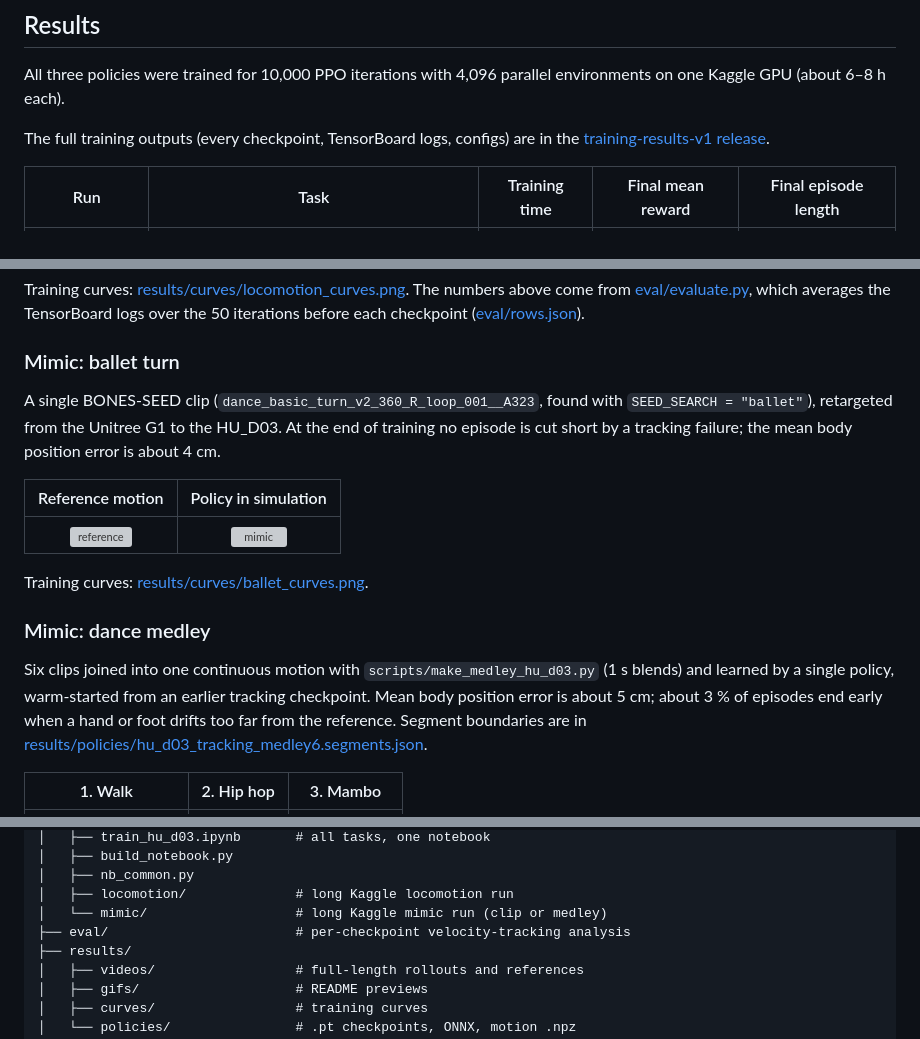
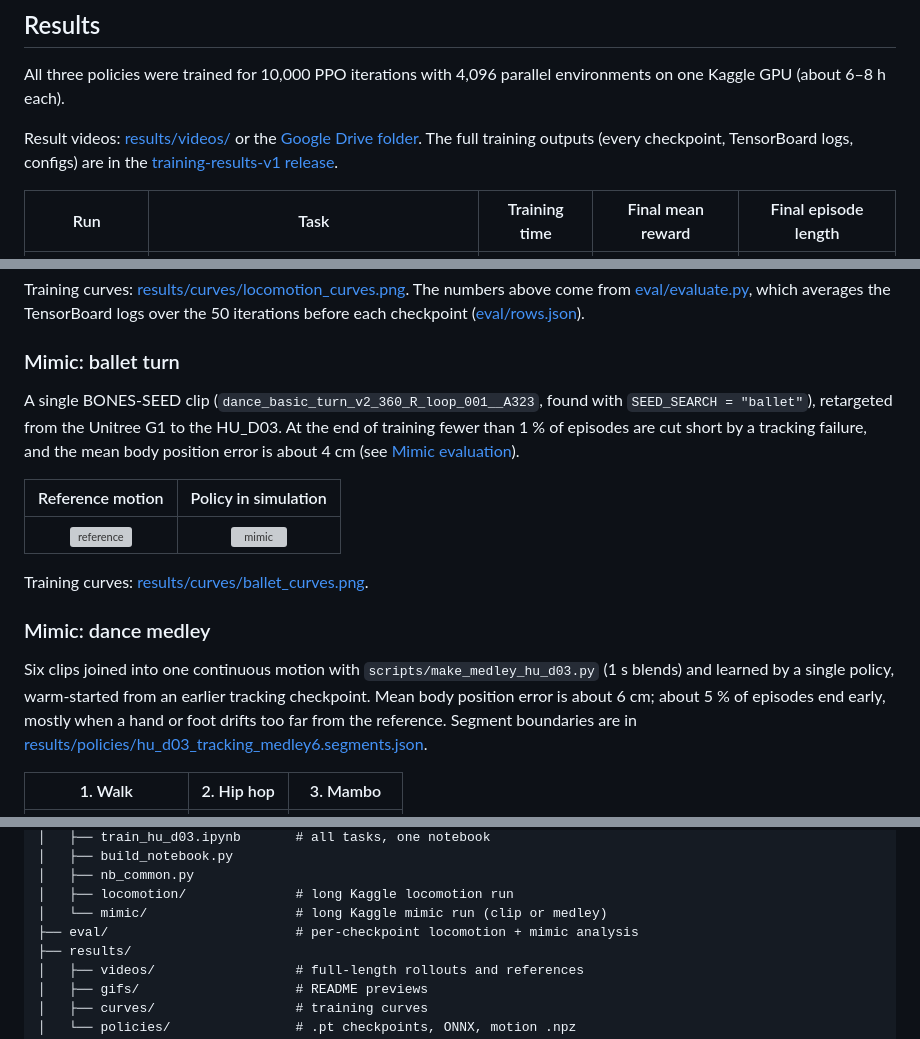
Before and after one commit to nht-cyb/hu_d03_rl, a Markdown page: README.md, 3 parts joined by grey strips. Drawn GitHub-style; grey boxes are pictures that could not be loaded.

```diff
--- a/README.md
+++ b/README.md
@@ -65,6 +66,7 @@ python scripts/stand_test.py --seconds 10
 All three policies were trained for 10,000 PPO iterations with 4,096 parallel environments on one
 Kaggle GPU (about 6–8 h each).
 
+Result videos: [results/videos/](results/videos/) or the [Google Drive folder](https://drive.google.com/drive/folders/174nsOWcwJ5Hc9CvAaFgBzb3cu3Fmen8P?usp=drive_link).
 The full training outputs (every checkpoint, TensorBoard logs, configs) are in the
 [training-results-v1 release](https://github.com/nht-cyb/hu_d03_rl/releases/tag/training-results-v1).
 
@@ -98,8 +100,8 @@ logs over the 50 iterations before each checkpoint ([eval/rows.json](eval/rows.j
 ### Mimic: ballet turn
 
 A single BONES-SEED clip (`dance_basic_turn_v2_360_R_loop_001__A323`, found with `SEED_SEARCH = "ballet"`),
-retargeted from the Unitree G1 to the HU_D03. At the end of training no episode is cut short by a tracking
-failure; the mean body position error is about 4 cm.
+retargeted from the Unitree G1 to the HU_D03. At the end of training fewer than 1 % of episodes are cut short
+by a tracking failure, and the mean body position error is about 4 cm (see [Mimic evaluation](#mimic-evaluation)).
 
 | Reference motion | Policy in simulation |
 |:---:|:---:|
@@ -110,8 +112,8 @@ Training curves: [results/curves/ballet_curves.png](results/curves/ballet_curves
 ### Mimic: dance medley
 
 Six clips joined into one continuous motion with `scripts/make_medley_hu_d03.py` (1 s blends) and learned by
-a single policy, warm-started from an earlier tracking checkpoint. Mean body position error is about 5 cm;
-about 3 % of episodes end early when a hand or foot drifts too far from the reference.
+a single policy, warm-started from an earlier tracking checkpoint. Mean body position error is about 6 cm;
+about 5 % of episodes end early, mostly when a hand or foot drifts too far from the reference.
 Segment boundaries are in [results/policies/hu_d03_tracking_medley6.segments.json](results/policies/hu_d03_tracking_medley6.segments.json).
 
 | 1. Walk | 2. Hip hop | 3. Mambo |
@@ -181,7 +214,7 @@ hu_d03_rl/
 │   ├── nb_common.py
 │   ├── locomotion/              # long Kaggle locomotion run
 │   └── mimic/                   # long Kaggle mimic run (clip or medley)
-├── eval/                        # per-checkpoint velocity-tracking analysis
+├── eval/                        # per-checkpoint locomotion + mimic analysis
 ├── results/
 │   ├── videos/                  # full-length rollouts and references
 │   ├── gifs/                    # README previews
```
Also changed, not shown: other parts of README.md (+90 -1 lines), eval/mimic_tracking.png (added), 2 other files.
